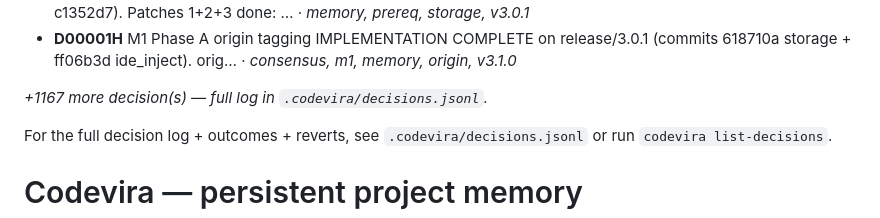
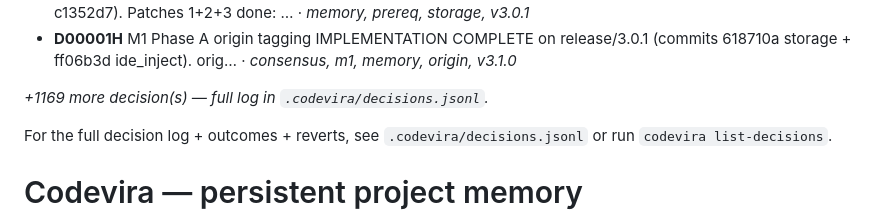
Before and after one commit to sachinshelke/codevira, a Markdown page: AGENTS.md, the part around the change. Rendered like a GitHub page.

Commit message:
docs: sync AGENTS.md (codevira-managed block) post-v3.4.0 audit
Co-Authored-By: Claude Sonnet 4.6 <noreply@anthropic.com>

```diff
--- a/AGENTS.md
+++ b/AGENTS.md
@@ -33,7 +33,7 @@
 - **D00001G** v3.0.x storage prereq IMPLEMENTATION COMPLETE on branch release/3.0.1 (commits 6253940 + c1352d7). Patches 1+2+3 done: …  ·  _memory, prereq, storage, v3.0.1_
 - **D00001H** M1 Phase A origin tagging IMPLEMENTATION COMPLETE on release/3.0.1 (commits 618710a storage + ff06b3d ide_inject). orig…  ·  _consensus, m1, memory, origin, v3.1.0_
 
-_+1167 more decision(s) — full log in `.codevira/decisions.jsonl`._
+_+1169 more decision(s) — full log in `.codevira/decisions.jsonl`._
 
 
 For the full decision log + outcomes + reverts, see `.codevira/decisions.jsonl` or run `codevira list-decisions`.
```
